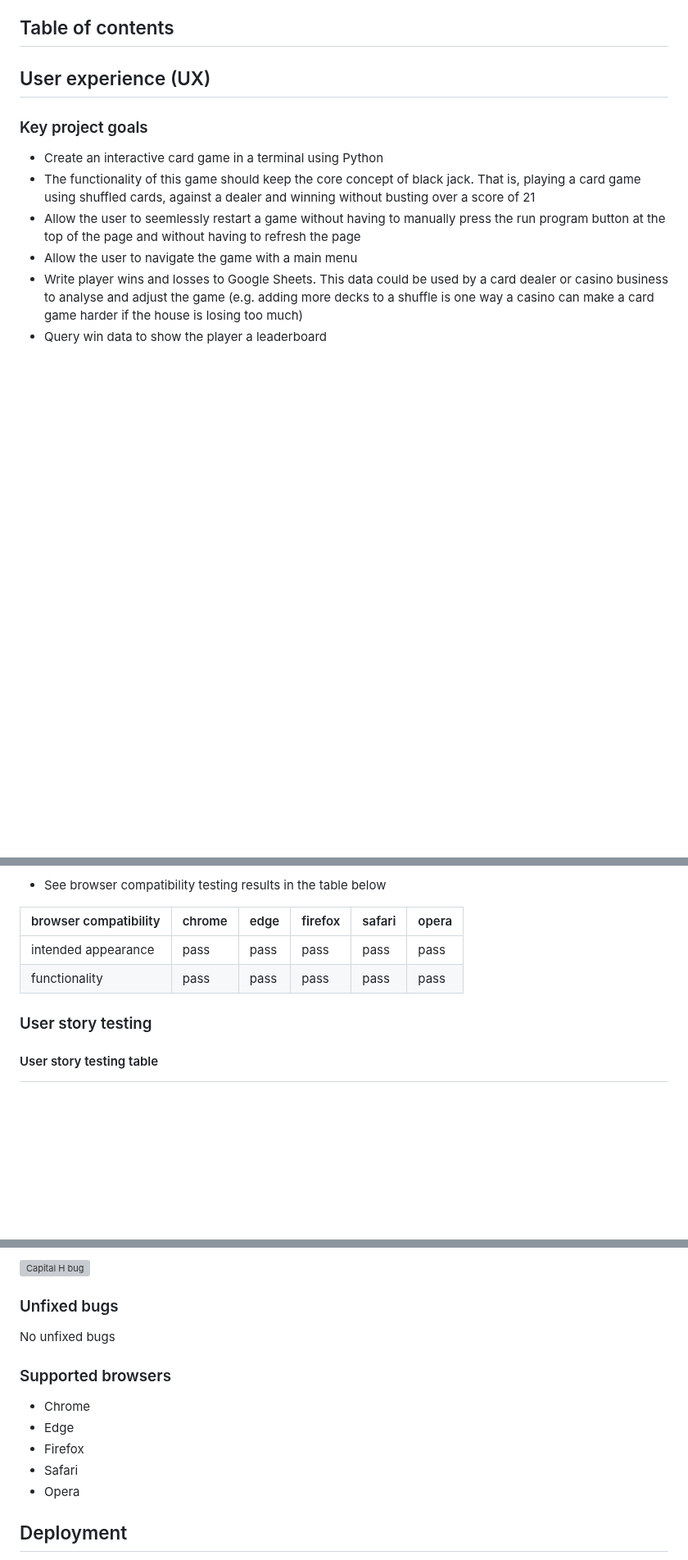
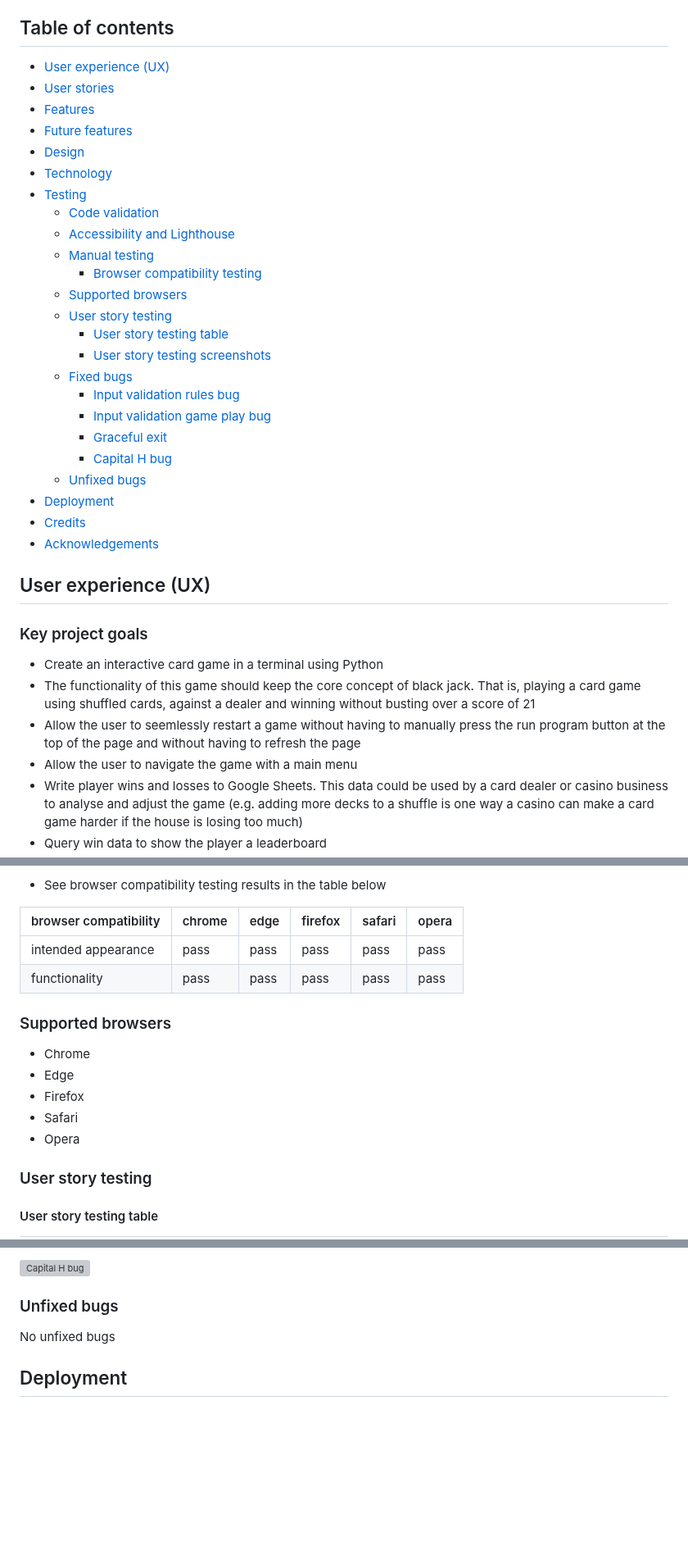
Before and after one commit to KSDunne/twenty_one, a Markdown page: README.md, 3 parts joined by grey strips. Shown at 82% size. Drawn GitHub-style; blank space fills up the shorter version; grey boxes are pictures that could not be loaded.

Commit message:
Add table of contents to README

```diff
--- a/README.md
+++ b/README.md
@@ -13,6 +13,31 @@ Link to live website: [Twenty One](https://twenty-one-ef5033cef47c.herokuapp.com
 Twenty One is a Python terminal game. The game of Twenty One is well known. It is also known as Black Jack. This game runs in the Code Institute mock terminal on Heroku. Traditionally, in a casino setting, the player would play against a dealer. This would be in a card game, table setting. In the case of this deployed game, the user is trying to beat the computer. The game built here is interactive and it provides feedback to the user as they play. All user input has validation functionality and the user can seamlessly play again, without having to manually run the program from scratch.
 
 ## Table of contents
+
+- [User experience (UX)](#user-experience-ux)
+- [User stories](#user-stories)
+- [Features](#features)
+- [Future features](#future-features)
+- [Design](#design)
+- [Technology](#technology)
+- [Testing](#testing)
+  - [Code validation](#code-validation)
+  - [Accessibility and Lighthouse](#accessibility-and-lighthouse)
+  - [Manual testing](#manual-testing)
+    - [Browser compatibility testing](#browser-compatibility-testing)
+  - [Supported browsers](#supported-browsers)
+  - [User story testing](#user-story-testing)
+    - [User story testing table](#user-story-testing-table)
+    - [User story testing screenshots](#user-story-testing-screenshots)
+  - [Fixed bugs](#fixed-bugs)
+    - [Input validation rules bug](#input-validation-rules-bug)
+    - [Input validation game play bug](#input-validation-game-play-bug)
+    - [Graceful exit](#graceful-exit-1)
+    - [Capital H bug](#capital-h-bug)
+  - [Unfixed bugs](#unfixed-bugs)
+- [Deployment](#deployment)
+- [Credits](#credits)
+- [Acknowledgements](#acknowledgements)
 
 ## User experience (UX)
 
@@ -292,6 +317,14 @@ Using a pink on black color theme brought the accessibility score up to 100. Acc
 | intended appearance   | pass   | pass | pass    | pass   | pass  |
 | functionality         | pass   | pass | pass    | pass   | pass  |
 
+### Supported browsers
+
+- Chrome
+- Edge
+- Firefox
+- Safari
+- Opera
+
 ### User story testing
 
 #### User story testing table
@@ -409,14 +442,6 @@ During manual testing of the app, I noticed that capital H would not deal cards
 
 No unfixed bugs
 
-### Supported browsers
-
-- Chrome
-- Edge
-- Firefox
-- Safari
-- Opera
-
 ## Deployment
 
 All code for this project was written in visual studio integrated development environment. Github was used for version control and the application was deployed to heroku from github.
```
